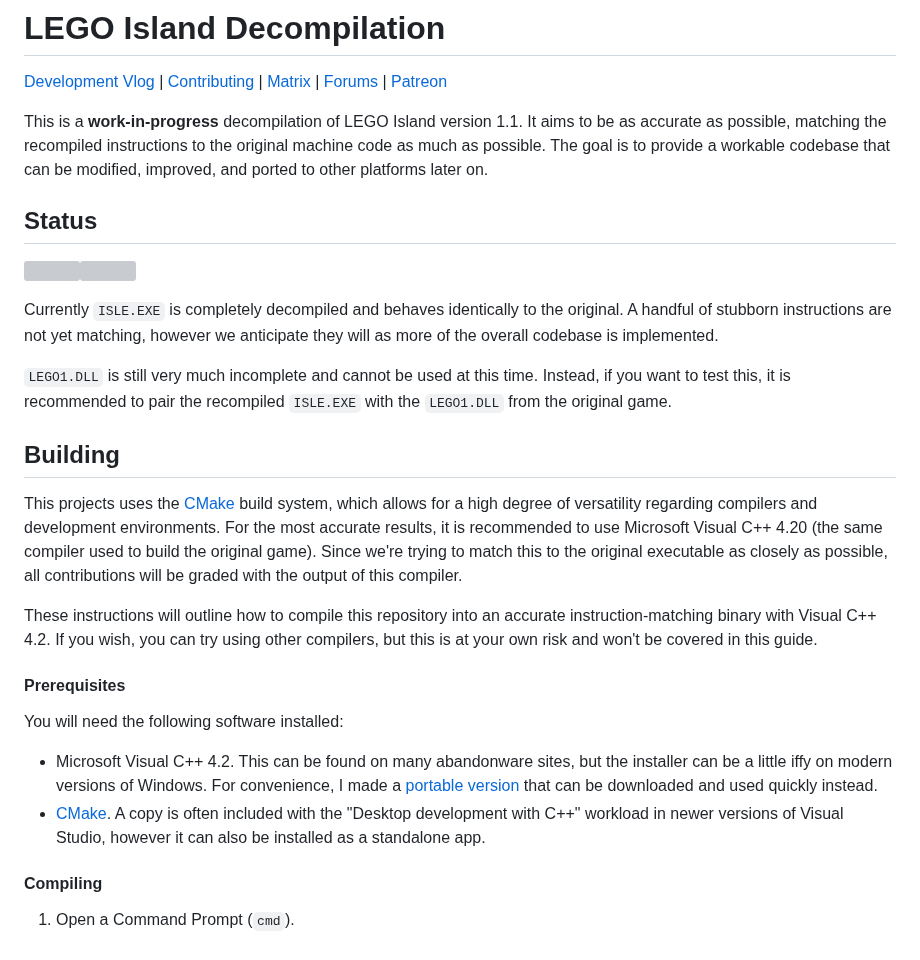
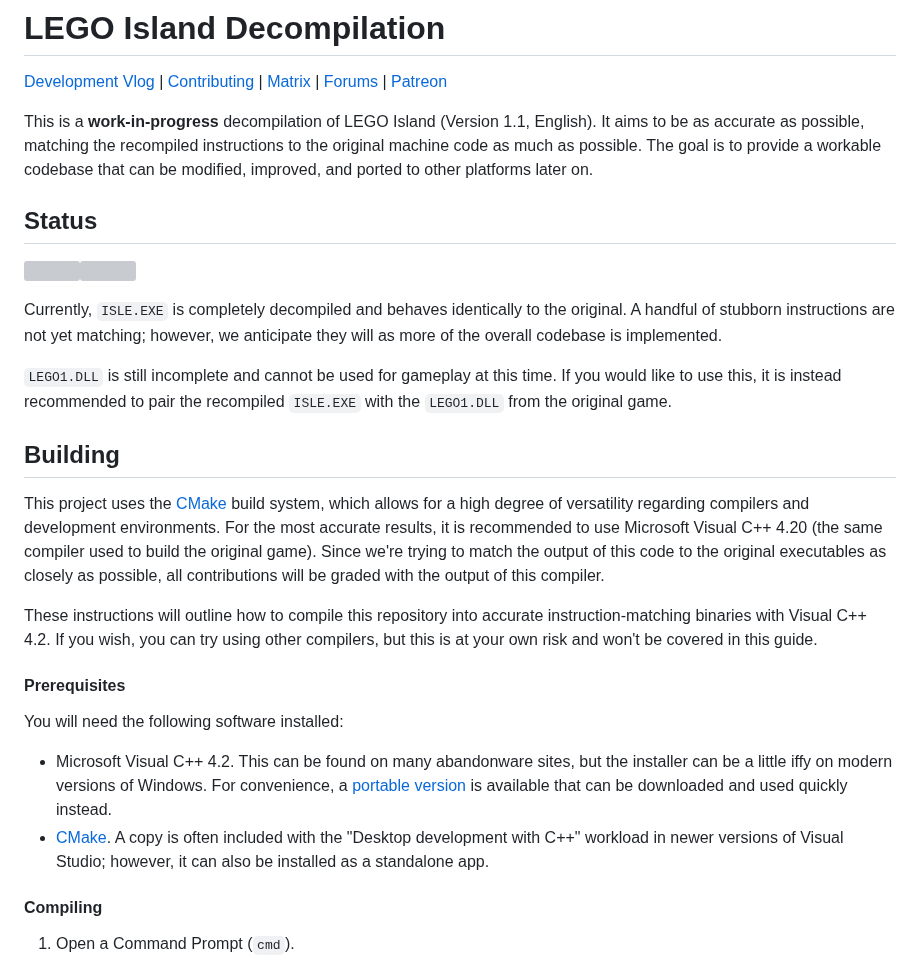
Before and after one commit to isledecomp/isle, a Markdown page: README.md, the part around one of its changes. GitHub-like rendering; grey boxes are pictures that could not be loaded.

Commit message:
refresh readme (#415) [skip ci]
* readme refresh

* correct 64-bit registry path in readme

```diff
--- a/README.md
+++ b/README.md
@@ -2,29 +2,29 @@
 
 [Development Vlog](https://www.youtube.com/playlist?list=PLbpl-gZkNl2COf_bB6cfgTapD5WduAfPz) | [Contributing](/CONTRIBUTING.md) | [Matrix](https://matrix.to/#/#isledecomp:matrix.org) | [Forums](https://forum.mattkc.com/viewforum.php?f=1) | [Patreon](https://www.patreon.com/mattkc)
 
-This is a **work-in-progress** decompilation of LEGO Island version 1.1. It aims to be as accurate as possible, matching the recompiled instructions to the original machine code as much as possible. The goal is to provide a workable codebase that can be modified, improved, and ported to other platforms later on.
+This is a **work-in-progress** decompilation of LEGO Island (Version 1.1, English). It aims to be as accurate as possible, matching the recompiled instructions to the original machine code as much as possible. The goal is to provide a workable codebase that can be modified, improved, and ported to other platforms later on.
 
 ## Status
 
 <img src="https://legoisland.org/progress/ISLEPROGRESS.SVG" width="50%"><img src="https://legoisland.org/progress/LEGO1PROGRESS.SVG" width="50%">
 
-Currently `ISLE.EXE` is completely decompiled and behaves identically to the original. A handful of stubborn instructions are not yet matching, however we anticipate they will as more of the overall codebase is implemented.
+Currently, `ISLE.EXE` is completely decompiled and behaves identically to the original. A handful of stubborn instructions are not yet matching; however, we anticipate they will as more of the overall codebase is implemented.
 
-`LEGO1.DLL` is still very much incomplete and cannot be used at this time. Instead, if you want to test this, it is recommended to pair the recompiled `ISLE.EXE` with the `LEGO1.DLL` from the original game.
+`LEGO1.DLL` is still incomplete and cannot be used for gameplay at this time. If you would like to use this, it is instead recommended to pair the recompiled `ISLE.EXE` with the `LEGO1.DLL` from the original game.
 
 ## Building
 
-This projects uses the [CMake](https://cmake.org/) build system, which allows for a high degree of versatility regarding compilers and development environments. For the most accurate results, it is recommended to use Microsoft Visual C++ 4.20 (the same compiler used to build the original game). Since we're trying to match this to the original executable as closely as possible, all contributions will be graded with the output of this compiler.
+This project uses the [CMake](https://cmake.org/) build system, which allows for a high degree of versatility regarding compilers and development environments. For the most accurate results, it is recommended to use Microsoft Visual C++ 4.20 (the same compiler used to build the original game). Since we're trying to match the output of this code to the original executables as closely as possible, all contributions will be graded with the output of this compiler.
 
 
-These instructions will outline how to compile this repository into an accurate instruction-matching binary with Visual C++ 4.2. If you wish, you can try using other compilers, but this is at your own risk and won't be covered in this guide.
+These instructions will outline how to compile this repository into accurate instruction-matching binaries with Visual C++ 4.2. If you wish, you can try using other compilers, but this is at your own risk and won't be covered in this guide.
 
 #### Prerequisites
 
 You will need the following software installed:
 
-- Microsoft Visual C++ 4.2. This can be found on many abandonware sites, but the installer can be a little iffy on modern versions of Windows. For convenience, I made a [portable version](https://github.com/itsmattkc/msvc420) that can be downloaded and used quickly instead.
-- [CMake](https://cmake.org/). A copy is often included with the "Desktop development with C++" workload in newer versions of Visual Studio, however it can also be installed as a standalone app.
+- Microsoft Visual C++ 4.2. This can be found on many abandonware sites, but the installer can be a little iffy on modern versions of Windows. For convenience, a [portable version](https://github.com/itsmattkc/msvc420) is available that can be downloaded and used quickly instead.
+- [CMake](https://cmake.org/). A copy is often included with the "Desktop development with C++" workload in newer versions of Visual Studio; however, it can also be installed as a standalone app.
 
 #### Compiling
 
```
Also changed, not shown: other parts of README.md (+8 -5 lines).
